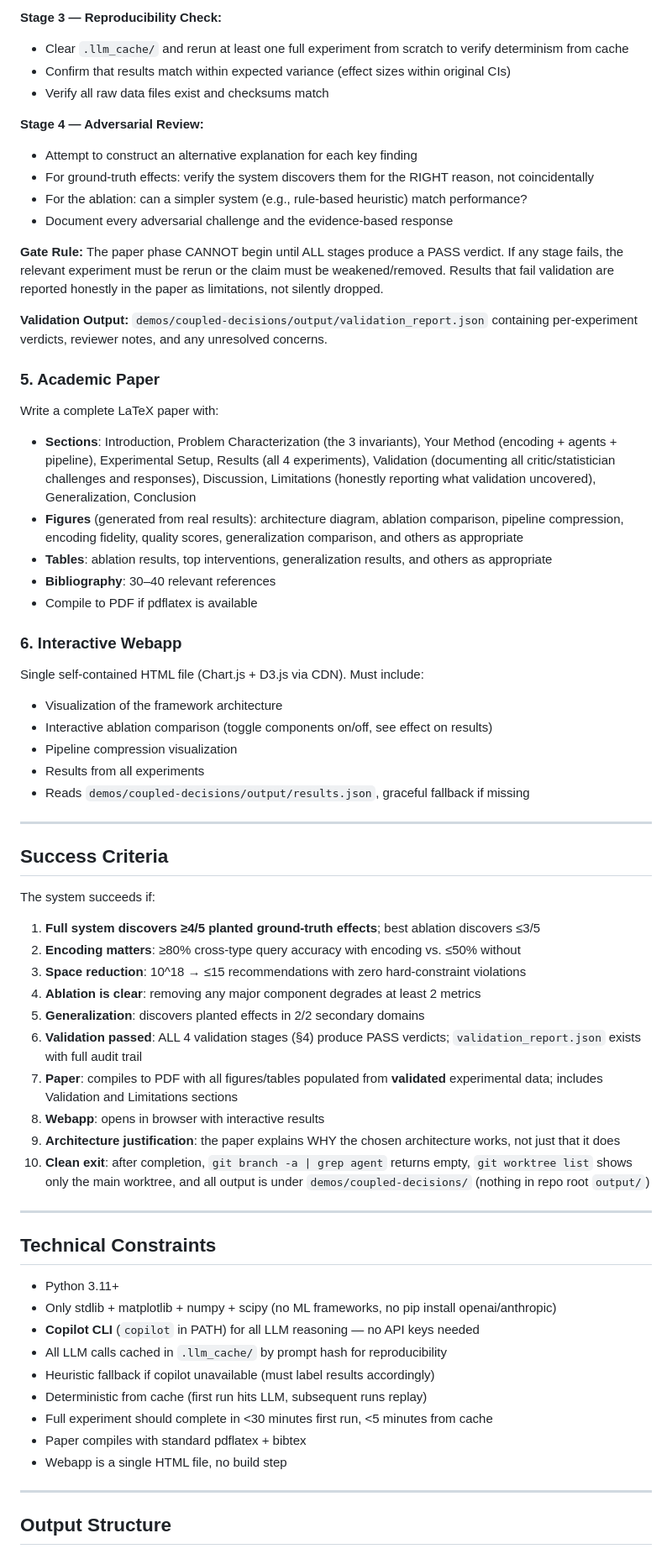
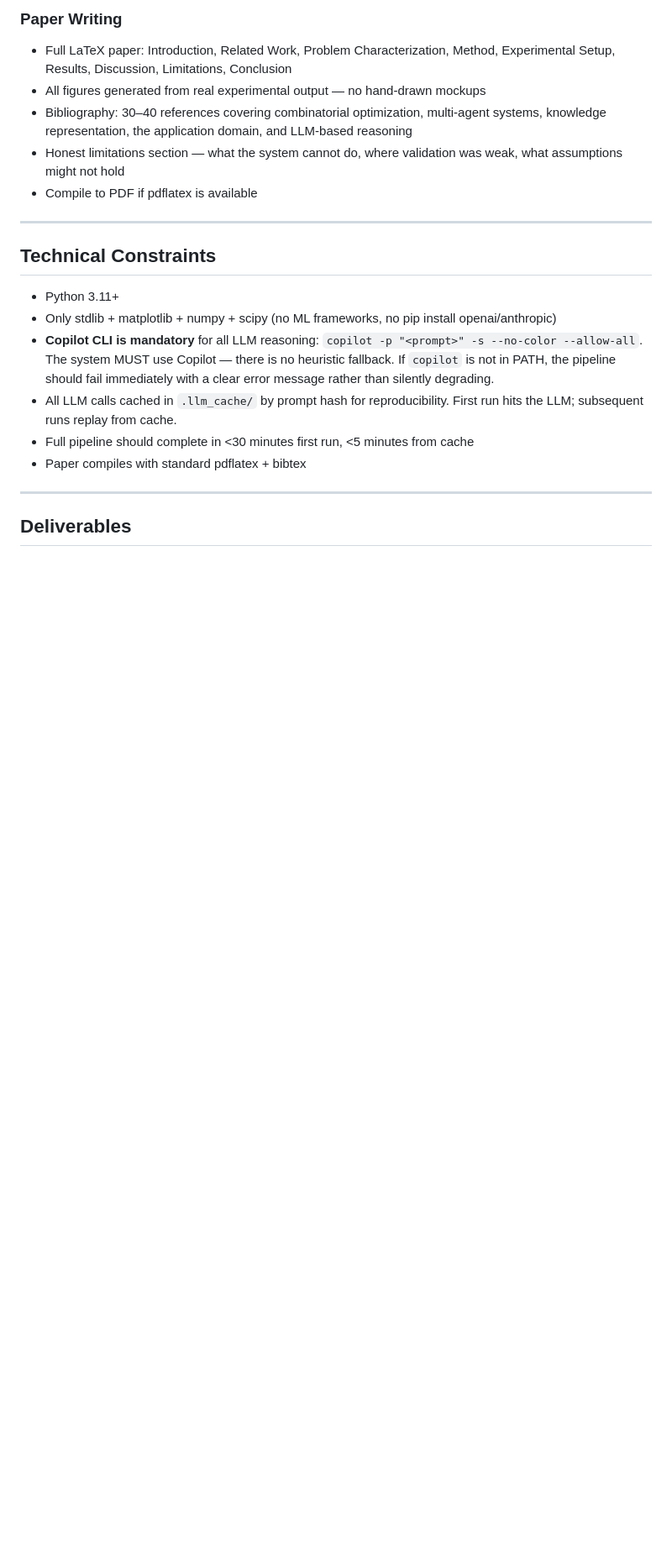
Before and after one commit to Vahidrostami/voronoi, a Markdown page: demos/coupled-decisions/PROMPT.md, the part around one of its changes. Shown at 84% size. GitHub-like rendering; blank space fills up the shorter version.

```diff
--- a/demos/coupled-decisions/PROMPT.md
+++ b/demos/coupled-decisions/PROMPT.md
@@ -156,52 +85,9 @@ All experimental results MUST pass through a multi-stage validation gate before
-**Stage 3 — Reproducibility Check:**
-- Clear `.llm_cache/` and rerun at least one full experiment from scratch to verify determinism from cache
-- Confirm that results match within expected variance (effect sizes within original CIs)
-- Verify all raw data files exist and checksums match
-
-**Stage 4 — Adversarial Review:**
-- Attempt to construct an alternative explanation for each key finding
-- For ground-truth effects: verify the system discovers them for the RIGHT reason, not coincidentally
-- For the ablation: can a simpler system (e.g., rule-based heuristic) match performance?
-- Document every adversarial challenge and the evidence-based response
-
-**Gate Rule:** The paper phase CANNOT begin until ALL stages produce a PASS verdict. If any stage fails, the relevant experiment must be rerun or the claim must be weakened/removed. Results that fail validation are reported honestly in the paper as limitations, not silently dropped.
-
-**Validation Output:** `demos/coupled-decisions/output/validation_report.json` containing per-experiment verdicts, reviewer notes, and any unresolved concerns.
-
-### 5. Academic Paper
-
-Write a complete LaTeX paper with:
-- **Sections**: Introduction, Problem Characterization (the 3 invariants), Your Method (encoding + agents + pipeline), Experimental Setup, Results (all 4 experiments), Validation (documenting all critic/statistician challenges and responses), Discussion, Limitations (honestly reporting what validation uncovered), Generalization, Conclusion
-- **Figures** (generated from real results): architecture diagram, ablation comparison, pipeline compression, encoding fidelity, quality scores, generalization comparison, and others as appropriate
-- **Tables**: ablation results, top interventions, generalization results, and others as appropriate
-- **Bibliography**: 30–40 relevant references
+### Paper Writing
+- Full LaTeX paper: Introduction, Related Work, Problem Characterization, Method, Experimental Setup, Results, Discussion, Limitations, Conclusion
+- All figures generated from real experimental output — no hand-drawn mockups
+- Bibliography: 30–40 references covering combinatorial optimization, multi-agent systems, knowledge representation, the application domain, and LLM-based reasoning
+- Honest limitations section — what the system cannot do, where validation was weak, what assumptions might not hold
 - Compile to PDF if pdflatex is available
-
-### 6. Interactive Webapp
-
-Single self-contained HTML file (Chart.js + D3.js via CDN). Must include:
-- Visualization of the framework architecture
-- Interactive ablation comparison (toggle components on/off, see effect on results)
-- Pipeline compression visualization
-- Results from all experiments
-- Reads `demos/coupled-decisions/output/results.json`, graceful fallback if missing
-
----
-
-## Success Criteria
-
-The system succeeds if:
-
-1. **Full system discovers ≥4/5 planted ground-truth effects**; best ablation discovers ≤3/5
-2. **Encoding matters**: ≥80% cross-type query accuracy with encoding vs. ≤50% without
-3. **Space reduction**: 10^18 → ≤15 recommendations with zero hard-constraint violations
-4. **Ablation is clear**: removing any major component degrades at least 2 metrics
-5. **Generalization**: discovers planted effects in 2/2 secondary domains
-6. **Validation passed**: ALL 4 validation stages (§4) produce PASS verdicts; `validation_report.json` exists with full audit trail
-7. **Paper**: compiles to PDF with all figures/tables populated from **validated** experimental data; includes Validation and Limitations sections
-8. **Webapp**: opens in browser with interactive results
-9. **Architecture justification**: the paper explains WHY the chosen architecture works, not just that it does
-10. **Clean exit**: after completion, `git branch -a | grep agent` returns empty, `git worktree list` shows only the main worktree, and all output is under `demos/coupled-decisions/` (nothing in repo root `output/`)
 
 ---
 
@@ -209,15 +95,12 @@ The system succeeds if:
 
 - Python 3.11+
 - Only stdlib + matplotlib + numpy + scipy (no ML frameworks, no pip install openai/anthropic)
-- **Copilot CLI** (`copilot` in PATH) for all LLM reasoning — no API keys needed
-- All LLM calls cached in `.llm_cache/` by prompt hash for reproducibility
-- Heuristic fallback if copilot unavailable (must label results accordingly)
-- Deterministic from cache (first run hits LLM, subsequent runs replay)
-- Full experiment should complete in <30 minutes first run, <5 minutes from cache
+- **Copilot CLI is mandatory** for all LLM reasoning: `copilot -p "<prompt>" -s --no-color --allow-all`. The system MUST use Copilot — there is no heuristic fallback. If `copilot` is not in PATH, the pipeline should fail immediately with a clear error message rather than silently degrading.
+- All LLM calls cached in `.llm_cache/` by prompt hash for reproducibility. First run hits the LLM; subsequent runs replay from cache.
+- Full pipeline should complete in <30 minutes first run, <5 minutes from cache
 - Paper compiles with standard pdflatex + bibtex
-- Webapp is a single HTML file, no build step
 
 ---
 
-## Output Structure
+## Deliverables
 
```
Also changed, not shown: other parts of demos/coupled-decisions/PROMPT.md (+89 -185 lines).
